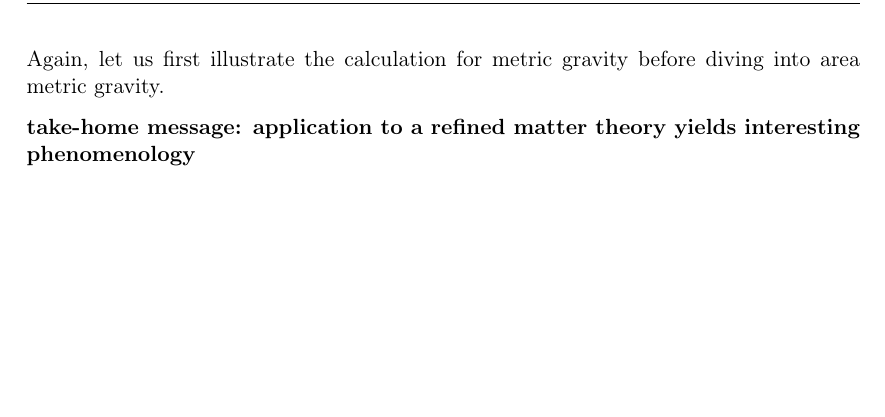
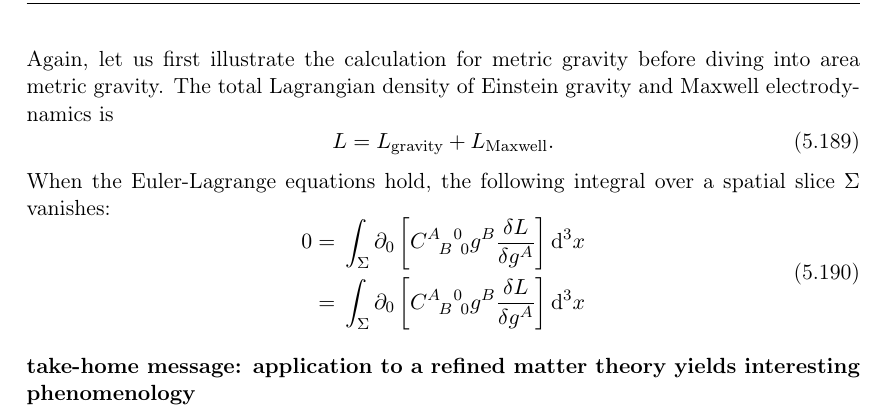
Before and after one commit to nilsalex/phd-thesis, a LaTeX thesis (latex/main.tex, which reads latex/chapters/chapter05.tex): part of page 96 of 102, cut so that both start at the same text, the shorter picture padded with empty space. Compiled offline with pdfLaTeX.

Commit message:
begin metric spinup

```diff
--- a/latex/chapters/chapter05.tex
+++ b/latex/chapters/chapter05.tex
@@ -1167,6 +1167,16 @@ In general relativity, the aforementioned modern perturbative treatment yields d
   \frac{(\mathrm dP/\mathrm dt)_\text{observed}}{(\mathrm dP/\mathrm dt)_\text{predicted}} = 0.997 \pm 0.002.
 \end{equation}
 
-Again, let us first illustrate the calculation for metric gravity before diving into area metric gravity.
+Again, let us first illustrate the calculation for metric gravity before diving into area metric gravity. The total Lagrangian density of Einstein gravity and Maxwell electrodynamics is
+\begin{equation}
+  L = L_\text{gravity} + L_\text{Maxwell}.
+\end{equation}
+When the Euler-Lagrange equations hold, the following integral over a spatial slice $\Sigma$ vanishes:
+\begin{equation}
+  \begin{aligned}
+    0 = {} & \int_\Sigma \partial_0\left\lbrack \gmc{A}{B}{0}{0} g^B \frac{\delta L}{\delta g^A}\right\rbrack\mathrm d^3x \\
+      = {} & \int_\Sigma \partial_0\left\lbrack \gmc{A}{B}{0}{0} g^B \frac{\delta L}{\delta g^A}\right\rbrack\mathrm d^3x
+  \end{aligned}
+\end{equation}
 
 \textbf{take-home message: application to a refined matter theory yields interesting phenomenology}
```
